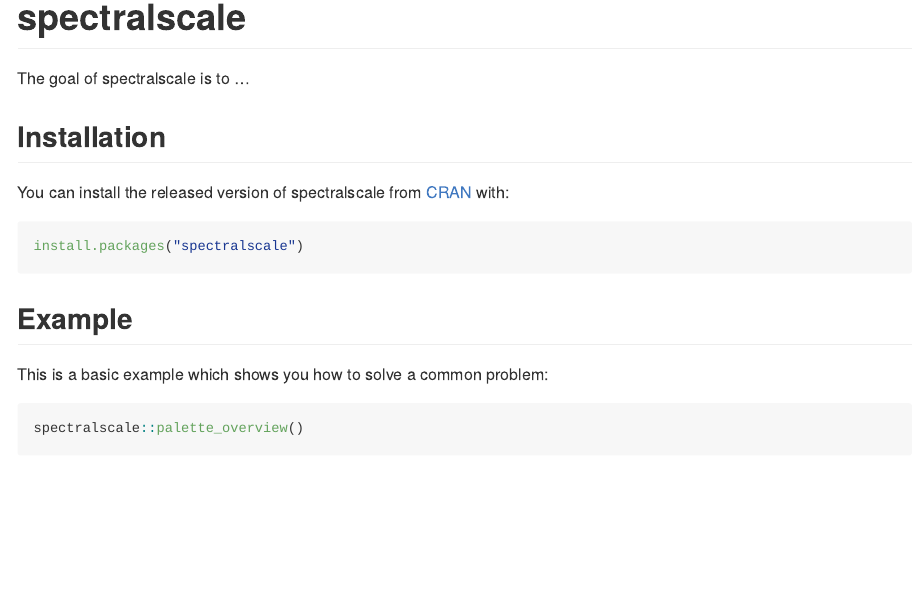
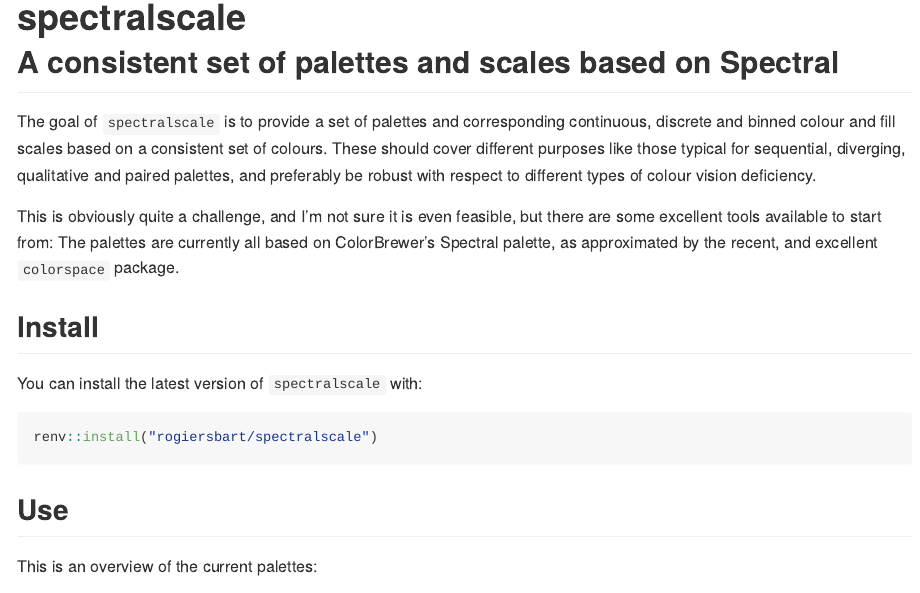
Before and after one commit to rogiersbart/spectralscale, an R Markdown document (README.Rmd): the page in a window 1100 px wide, from its top. The pictures show the output file README.md that the author committed with the source, drawn offline in the style of GitHub; badge pictures from the web are left out.

Commit message:
README and pkgdown update

````diff
--- a/README.Rmd
+++ b/README.Rmd
@@ -13,6 +13,6 @@
 )
 ```
 
-# spectralscale
+# spectralscale<br><small><font color="#333333">A consistent set of palettes and scales based on Spectral</font></small>
 
 <!-- badges: start -->
@@ -19,17 +21,25 @@
 <!-- badges: end -->
 
-The goal of spectralscale is to ...
+The goal of `spectralscale` is to provide a set of palettes and corresponding
+continuous, discrete and binned colour and fill scales based on a consistent
+set of colours. These should cover different purposes like those typical for
+sequential, diverging, qualitative and paired palettes, and preferably be robust
+with respect to different types of colour vision deficiency.
 
-## Installation
+This is obviously quite a challenge, and I'm not sure it is even feasible, but
+there are some excellent tools available to start from: The palettes are
+currently all based on ColorBrewer's Spectral palette, as approximated by the
+recent, and excellent `colorspace` package.
 
-You can install the released version of spectralscale from [CRAN](https://CRAN.R-project.org) with:
+## Install
+
+You can install the latest version of `spectralscale` with:
 
 ``` r
-install.packages("spectralscale")
+renv::install("rogiersbart/spectralscale")
 ```
 
-## Example
+## Use
 
-This is a basic example which shows you how to solve a common problem:
+This is an overview of the current palettes:
 
-```{r example}
````
Also changed, not shown: _pkgdown.yml (+15 -0 lines), vignettes/spectralscale.Rmd (+1 -1 lines), README.md, docs/pkgdown.yml, README.Rmd (9 more changed lines), 18 other files.
